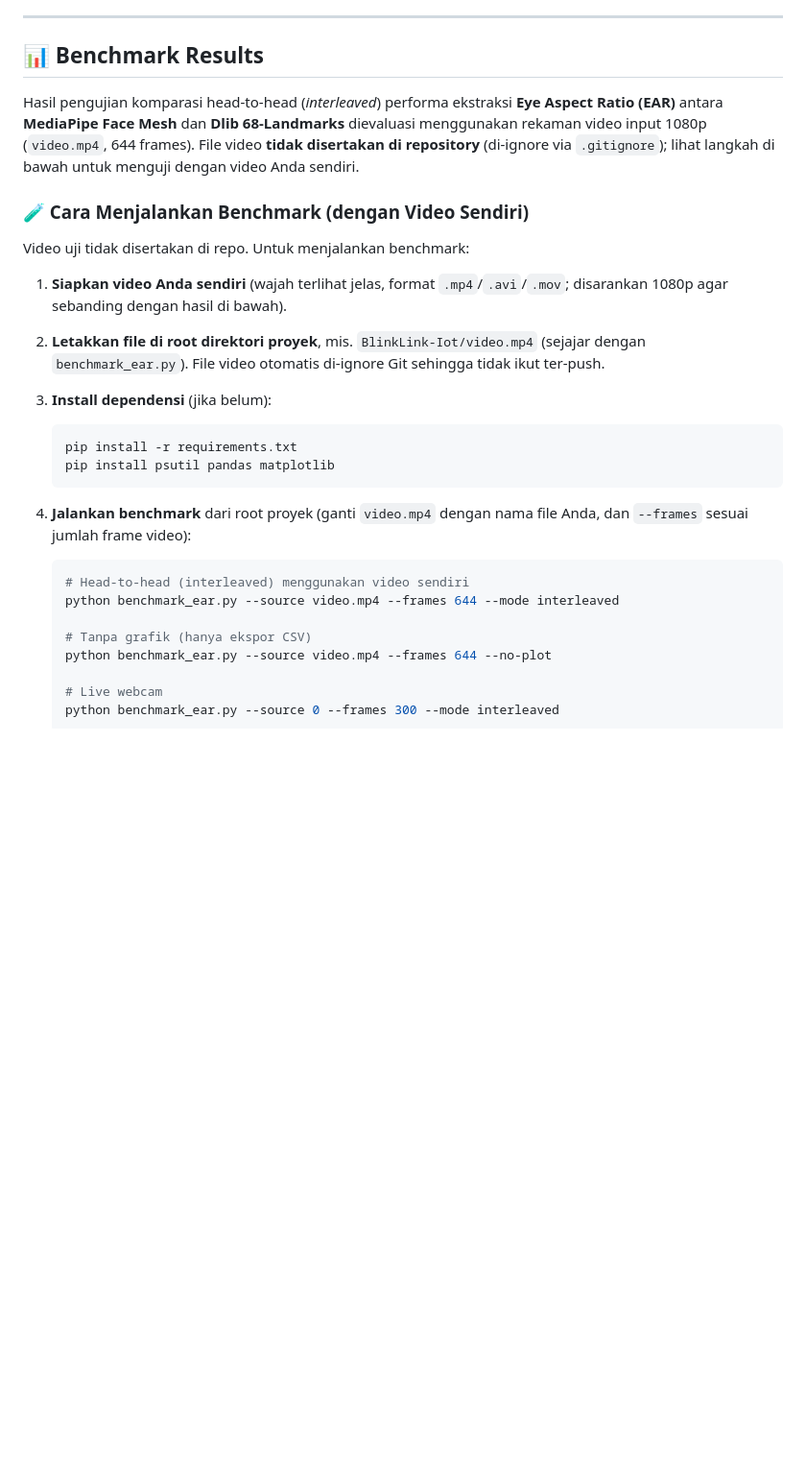
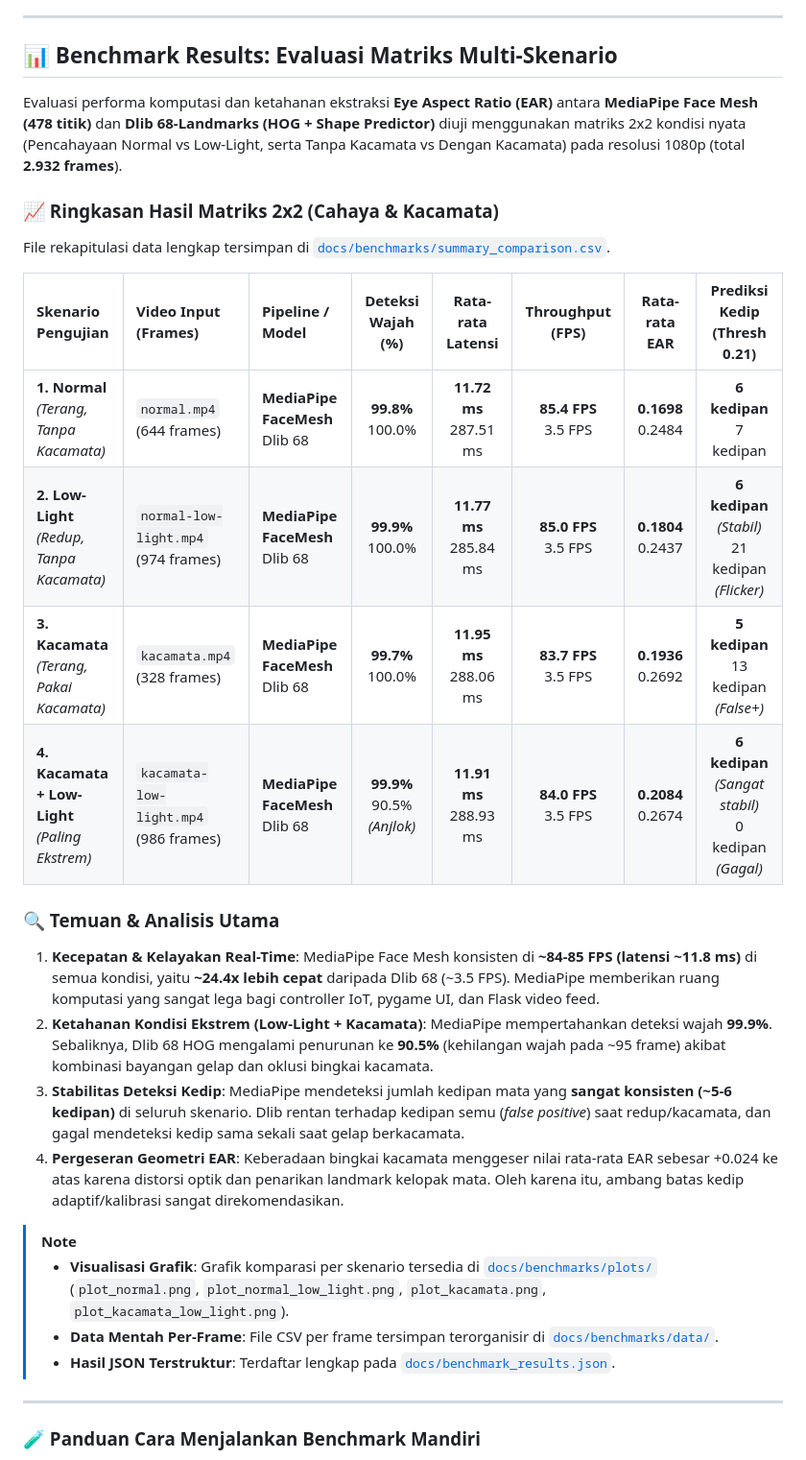
Before and after one commit to assidik12/BlinkLink-Iot, a Markdown page: docs/README.md, the part around one of its changes. Shown at 96% size. Rendered like a GitHub page; blank space fills up the shorter version.

Commit message:
docs & benchmark: reorganize benchmark artifacts, document 2x2 matrix results, and update guide

````diff
--- a/docs/README.md
+++ b/docs/README.md
@@ -126,33 +126,34 @@ _Watch BlinkLink in action: The system identifies the user, verifies identity, a
 
 ---
 
-## 📊 Benchmark Results
+## 📊 Benchmark Results: Evaluasi Matriks Multi-Skenario
 
-Hasil pengujian komparasi head-to-head (*interleaved*) performa ekstraksi **Eye Aspect Ratio (EAR)** antara **MediaPipe Face Mesh** dan **Dlib 68-Landmarks** dievaluasi menggunakan rekaman video input 1080p (`video.mp4`, 644 frames). File video **tidak disertakan di repository** (di-ignore via `.gitignore`); lihat langkah di bawah untuk menguji dengan video Anda sendiri.
+Evaluasi performa komputasi dan ketahanan ekstraksi **Eye Aspect Ratio (EAR)** antara **MediaPipe Face Mesh (478 titik)** dan **Dlib 68-Landmarks (HOG + Shape Predictor)** diuji menggunakan matriks 2x2 kondisi nyata (Pencahayaan Normal vs Low-Light, serta Tanpa Kacamata vs Dengan Kacamata) pada resolusi 1080p (total **2.932 frames**).
 
-### 🧪 Cara Menjalankan Benchmark (dengan Video Sendiri)
+### 📈 Ringkasan Hasil Matriks 2x2 (Cahaya & Kacamata)
 
-Video uji tidak disertakan di repo. Untuk menjalankan benchmark:
+File rekapitulasi data lengkap tersimpan di [`docs/benchmarks/summary_comparison.csv`](docs/benchmarks/summary_comparison.csv).
 
-1. **Siapkan video Anda sendiri** (wajah terlihat jelas, format `.mp4`/`.avi`/`.mov`; disarankan 1080p agar sebanding dengan hasil di bawah).
-2. **Letakkan file di root direktori proyek**, mis. `BlinkLink-Iot/video.mp4` (sejajar dengan `benchmark_ear.py`). File video otomatis di-ignore Git sehingga tidak ikut ter-push.
-3. **Install dependensi** (jika belum):
+| Skenario Pengujian | Video Input (Frames) | Pipeline / Model | Deteksi Wajah (%) | Rata-rata Latensi | Throughput (FPS) | Rata-rata EAR | Prediksi Kedip (Thresh 0.21) |
+| :--- | :--- | :--- | :---: | :---: | :---: | :---: | :---: |
+| **1. Normal**<br>*(Terang, Tanpa Kacamata)* | `normal.mp4`<br>(644 frames) | **MediaPipe FaceMesh**<br>Dlib 68 | **99.8%**<br>100.0% | **11.72 ms**<br>287.51 ms | **85.4 FPS**<br>3.5 FPS | **0.1698**<br>0.2484 | **6 kedipan**<br>7 kedipan |
+| **2. Low-Light**<br>*(Redup, Tanpa Kacamata)* | `normal-low-light.mp4`<br>(974 frames) | **MediaPipe FaceMesh**<br>Dlib 68 | **99.9%**<br>100.0% | **11.77 ms**<br>285.84 ms | **85.0 FPS**<br>3.5 FPS | **0.1804**<br>0.2437 | **6 kedipan** *(Stabil)*<br>21 kedipan *(Flicker)* |
+| **3. Kacamata**<br>*(Terang, Pakai Kacamata)* | `kacamata.mp4`<br>(328 frames) | **MediaPipe FaceMesh**<br>Dlib 68 | **99.7%**<br>100.0% | **11.95 ms**<br>288.06 ms | **83.7 FPS**<br>3.5 FPS | **0.1936**<br>0.2692 | **5 kedipan**<br>13 kedipan *(False+)* |
+| **4. Kacamata + Low-Light**<br>*(Paling Ekstrem)* | `kacamata-low-light.mp4`<br>(986 frames) | **MediaPipe FaceMesh**<br>Dlib 68 | **99.9%**<br>90.5% *(Anjlok)* | **11.91 ms**<br>288.93 ms | **84.0 FPS**<br>3.5 FPS | **0.2084**<br>0.2674 | **6 kedipan** *(Sangat stabil)*<br>0 kedipan *(Gagal)* |
 
-   ```bash
-   pip install -r requirements.txt
-   pip install psutil pandas matplotlib
-   ```
+### 🔍 Temuan & Analisis Utama
 
-4. **Jalankan benchmark** dari root proyek (ganti `video.mp4` dengan nama file Anda, dan `--frames` sesuai jumlah frame video):
+1. **Kecepatan & Kelayakan Real-Time**: MediaPipe Face Mesh konsisten di **~84-85 FPS (latensi ~11.8 ms)** di semua kondisi, yaitu **~24.4x lebih cepat** daripada Dlib 68 (~3.5 FPS). MediaPipe memberikan ruang komputasi yang sangat lega bagi controller IoT, pygame UI, dan Flask video feed.
+2. **Ketahanan Kondisi Ekstrem (Low-Light + Kacamata)**: MediaPipe mempertahankan deteksi wajah **99.9%**. Sebaliknya, Dlib 68 HOG mengalami penurunan ke **90.5%** (kehilangan wajah pada ~95 frame) akibat kombinasi bayangan gelap dan oklusi bingkai kacamata.
+3. **Stabilitas Deteksi Kedip**: MediaPipe mendeteksi jumlah kedipan mata yang **sangat konsisten (~5-6 kedipan)** di seluruh skenario. Dlib rentan terhadap kedipan semu (*false positive*) saat redup/kacamata, dan gagal mendeteksi kedip sama sekali saat gelap berkacamata.
+4. **Pergeseran Geometri EAR**: Keberadaan bingkai kacamata menggeser nilai rata-rata EAR sebesar +0.024 ke atas karena distorsi optik dan penarikan landmark kelopak mata. Oleh karena itu, ambang batas kedip adaptif/kalibrasi sangat direkomendasikan.
 
-   ```bash
-   # Head-to-head (interleaved) menggunakan video sendiri
-   python benchmark_ear.py --source video.mp4 --frames 644 --mode interleaved
+> [!NOTE]
+> - **Visualisasi Grafik**: Grafik komparasi per skenario tersedia di [`docs/benchmarks/plots/`](docs/benchmarks/plots/) (`plot_normal.png`, `plot_normal_low_light.png`, `plot_kacamata.png`, `plot_kacamata_low_light.png`).
+> - **Data Mentah Per-Frame**: File CSV per frame tersimpan terorganisir di [`docs/benchmarks/data/`](docs/benchmarks/data/).
+> - **Hasil JSON Terstruktur**: Terdaftar lengkap pada [`docs/benchmark_results.json`](docs/benchmark_results.json).
 
-   # Tanpa grafik (hanya ekspor CSV)
-   python benchmark_ear.py --source video.mp4 --frames 644 --no-plot
+---
 
-   # Live webcam
-   python benchmark_ear.py --source 0 --frames 300 --mode interleaved
-   ```
+### 🧪 Panduan Cara Menjalankan Benchmark Mandiri
 
````
Also changed, not shown: other parts of docs/README.md (+31 -16 lines), README.md (+51 -35 lines), docs/benchmarks/plots/plot_kacamata.png (added), docs/benchmarks/plots/plot_kacamata_low_light.png (added), docs/benchmarks/plots/plot_normal.png (added), docs/benchmarks/plots/plot_normal_low_light.png (added), 9 other files.
